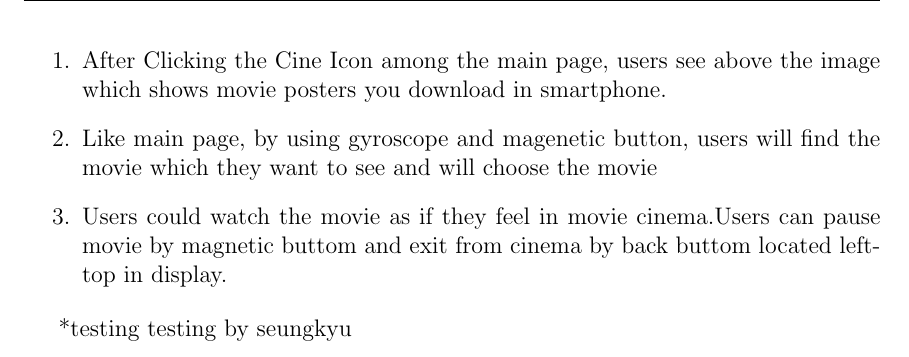
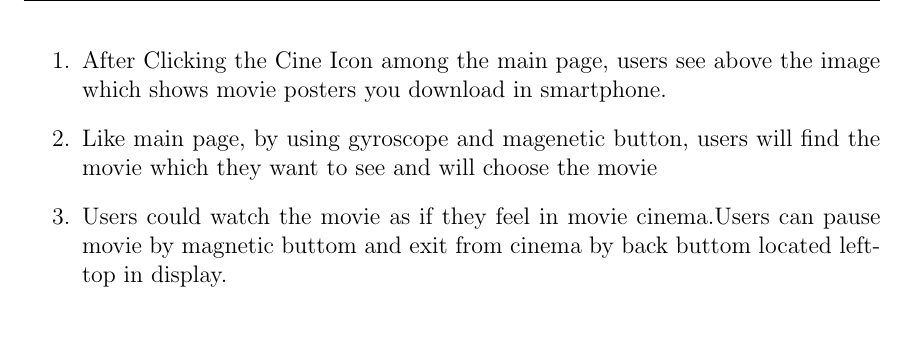
Before and after one commit to BirdsEyeView/HeadScope, a LaTeX document (LaTex_MAC/HeadScope(Latex)_1.tex): part of page 8 of 8, cut so that both start at the same text. Compiled offline with pdfLaTeX.

Commit message:
Update HeadScope(Latex)_1.tex

```diff
--- a/LaTex_MAC/HeadScope(Latex)_1.tex
+++ b/LaTex_MAC/HeadScope(Latex)_1.tex
@@ -239,7 +239,6 @@ Unity 5 Engine\\
 \item Users could watch the movie as if they feel in movie cinema.Users can pause movie by magnetic buttom and exit from cinema by back buttom located left-top in display.
 \end{enumerate}
 
-*testing testing by seungkyu
 
 
 
```
Also changed, not shown: LaTex_MAC/HeadScope(Latex)_1.tex (1 more changed lines).
